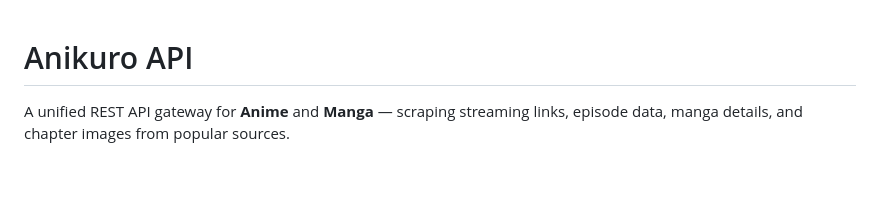
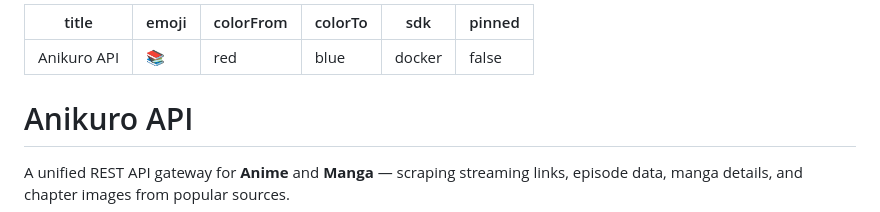
Before and after one commit to aor-rex/anikuro-api, a Markdown page: README.md, the part around the change. Drawn GitHub-style; blank space fills up the shorter version.

Commit message:
restore hf space metadata

```diff
--- a/README.md
+++ b/README.md
@@ -1,3 +1,12 @@
+---
+title: Anikuro API
+emoji: 📚
+colorFrom: red
+colorTo: blue
+sdk: docker
+pinned: false
+---
+
 # Anikuro API
 
 A unified REST API gateway for **Anime** and **Manga** — scraping streaming links, episode data, manga details, and chapter images from popular sources.
```
